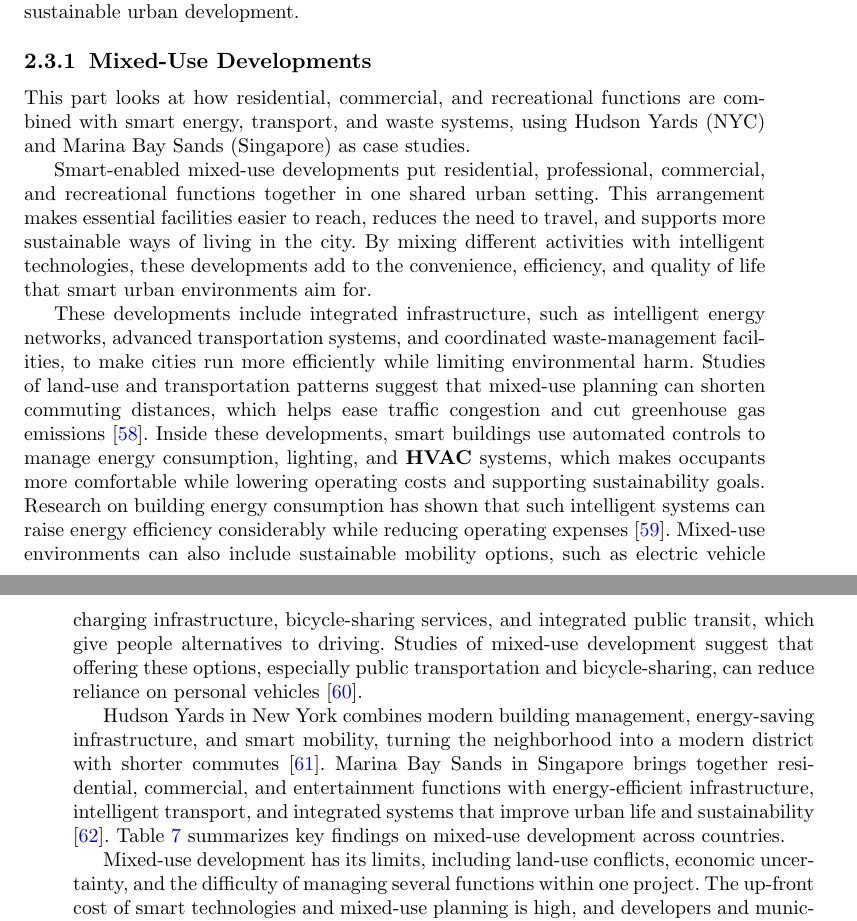
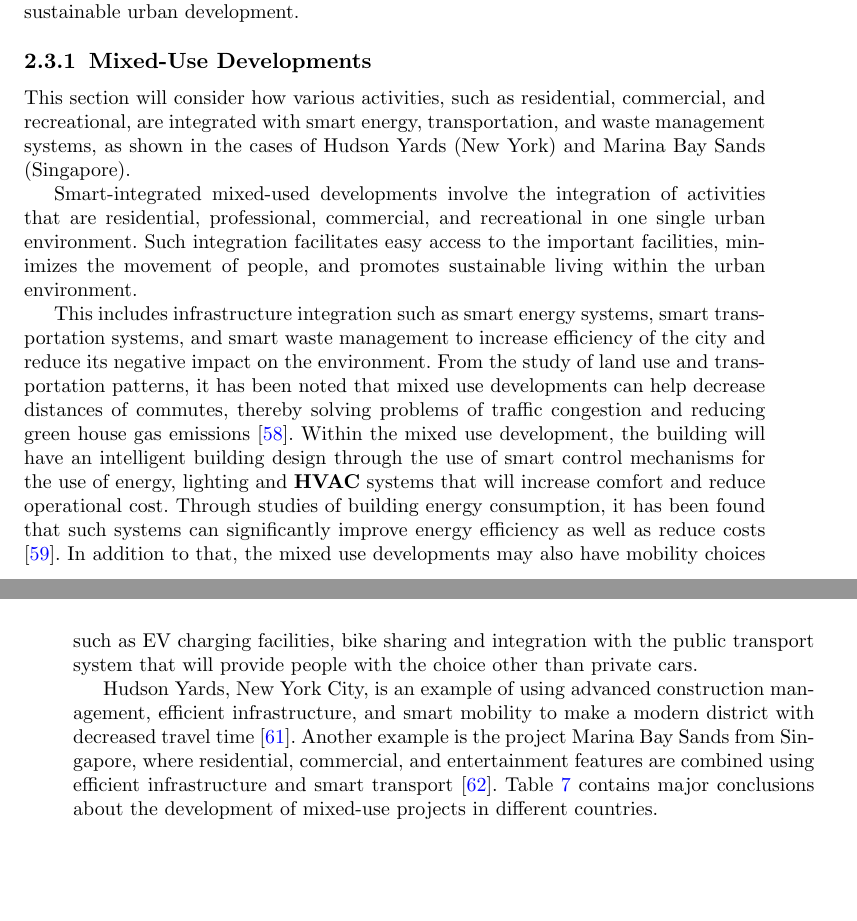
Before and after one commit to DerrickUnleashed/DesignSmartCities, a LaTeX paper (main.tex): two parts of pages 23 and 24 of 54, joined at a grey line, cut so that both start at the same text, the shorter picture padded with empty space. Compiled offline with pdfLaTeX.

Commit message:
update the section 2.3.1

```diff
--- a/main.tex
+++ b/main.tex
@@ -570,13 +570,13 @@ In this section, we analyze such planning aspects as mixed-use development (ener
 Introduction of intelligent technologies into urban planning assists in creating effective, sustainable, and comfortable cities. New digital opportunities allow cities to more effectively utilize their built environment, enhance the quality of life of its citizens, and address new urban issues. From a practical point of view, it implies the introduction of intelligent technologies into mixed-use development, green space planning, and sustainable urban development.
 
 \subsubsection{Mixed-Use Developments}
-\noindent This part looks at how residential, commercial, and recreational functions are combined with smart energy, transport, and waste systems, using Hudson Yards (NYC) and Marina Bay Sands (Singapore) as case studies.
+This section will consider how various activities, such as residential, commercial, and recreational, are integrated with smart energy, transportation, and waste management systems, as shown in the cases of Hudson Yards (New York) and Marina Bay Sands (Singapore).
 
-Smart-enabled mixed-use developments put residential, professional, commercial, and recreational functions together in one shared urban setting. This arrangement makes essential facilities easier to reach, reduces the need to travel, and supports more sustainable ways of living in the city. By mixing different activities with intelligent technologies, these developments add to the convenience, efficiency, and quality of life that smart urban environments aim for.
+Smart-integrated mixed-used developments involve the integration of activities that are residential, professional, commercial, and recreational in one single urban environment. Such integration facilitates easy access to the important facilities, minimizes the movement of people, and promotes sustainable living within the urban environment.
 
-These developments include integrated infrastructure, such as intelligent energy networks, advanced transportation systems, and coordinated waste-management facilities, to make cities run more efficiently while limiting environmental harm. Studies of land-use and transportation patterns suggest that mixed-use planning can shorten commuting distances, which helps ease traffic congestion and cut greenhouse gas emissions \cite{r58}. Inside these developments, smart buildings use automated controls to manage energy consumption, lighting, and \textbf{HVAC} systems, which makes occupants more comfortable while lowering operating costs and supporting sustainability goals. Research on building energy consumption has shown that such intelligent systems can raise energy efficiency considerably while reducing operating expenses \cite{r59}. Mixed-use environments can also include sustainable mobility options, such as electric vehicle charging infrastructure, bicycle-sharing services, and integrated public transit, which give people alternatives to driving. Studies of mixed-use development suggest that offering these options, especially public transportation and bicycle-sharing, can reduce reliance on personal vehicles \cite{r60}.
+This includes infrastructure integration such as smart energy systems, smart transportation systems, and smart waste management to increase efficiency of the city and reduce its negative impact on the environment. From the study of land use and transportation patterns, it has been noted that mixed use developments can help decrease distances of commutes, thereby solving problems of traffic congestion and reducing green house gas emissions \cite{r58}. Within the mixed use development, the building will have an intelligent building design through the use of smart control mechanisms for the use of energy, lighting and \textbf{HVAC} systems that will increase comfort and reduce operational cost. Through studies of building energy consumption, it has been found that such systems can significantly improve energy efficiency as well as reduce costs \cite{r59}. In addition to that, the mixed use developments may also have mobility choices such as EV charging facilities, bike sharing and integration with the public transport system that will provide people with the choice other than private cars.
 
-Hudson Yards in New York combines modern building management, energy-saving infrastructure, and smart mobility, turning the neighborhood into a modern district with shorter commutes \cite{r61}. Marina Bay Sands in Singapore brings together residential, commercial, and entertainment functions with energy-efficient infrastructure, intelligent transport, and integrated systems that improve urban life and sustainability \cite{r62}. Table~\ref{tab:mixed} summarizes key findings on mixed-use development across countries.
+Hudson Yards, New York City, is an example of using advanced construction management, efficient infrastructure, and smart mobility to make a modern district with decreased travel time \cite{r61}. Another example is the project Marina Bay Sands from Singapore, where residential, commercial, and entertainment features are combined using efficient infrastructure and smart transport \cite{r62}. Table~\ref{tab:mixed} contains major conclusions about the development of mixed-use projects in different countries.
 
 \begin{table*}[!t]
 \caption{Key Findings of Mixed-Use Developments in Various Countries}
@@ -700,7 +700,7 @@ Limited case-specific analysis \\
 \end{adjustbox}
 \end{table*}
 
-Mixed-use development has its limits, including land-use conflicts, economic uncertainty, and the difficulty of managing several functions within one project. The up-front cost of smart technologies and mixed-use planning is high, and developers and municipalities also have to work through complex zoning rules and approval processes that can hold projects up.
+Mixed-use developments come with their own constraints such as land use conflicts, economic uncertainties, and the challenge of managing several uses in one development. Investing in smart technology and mixed-use development comes at a price and requires navigating the zoning regulations and process which may prove to be tedious for both developers and the municipality.
 
 \subsubsection{Green Infrastructure and Sustainable Urban Development}
 \noindent This part looks at green corridors, parks, and urban forests for temperature regulation and stormwater management, along with renewable resources, rainwater collection, passive solar design, and green construction principles.
```
Also changed, not shown: 1 other file.
